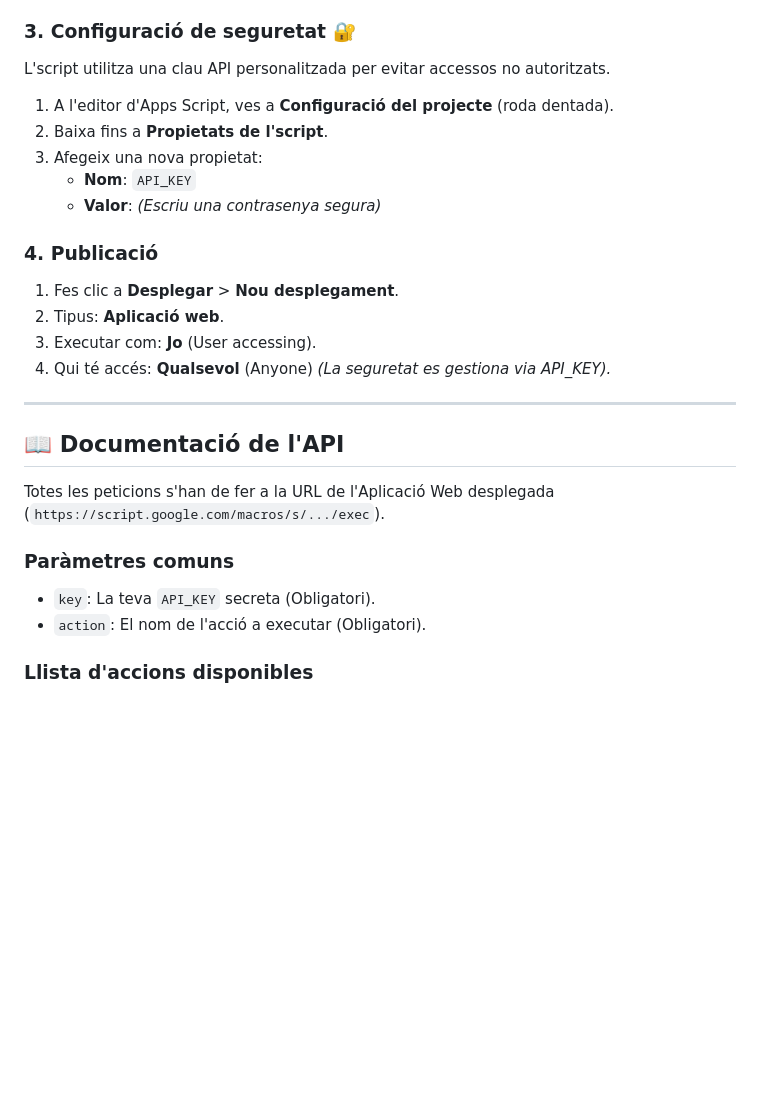
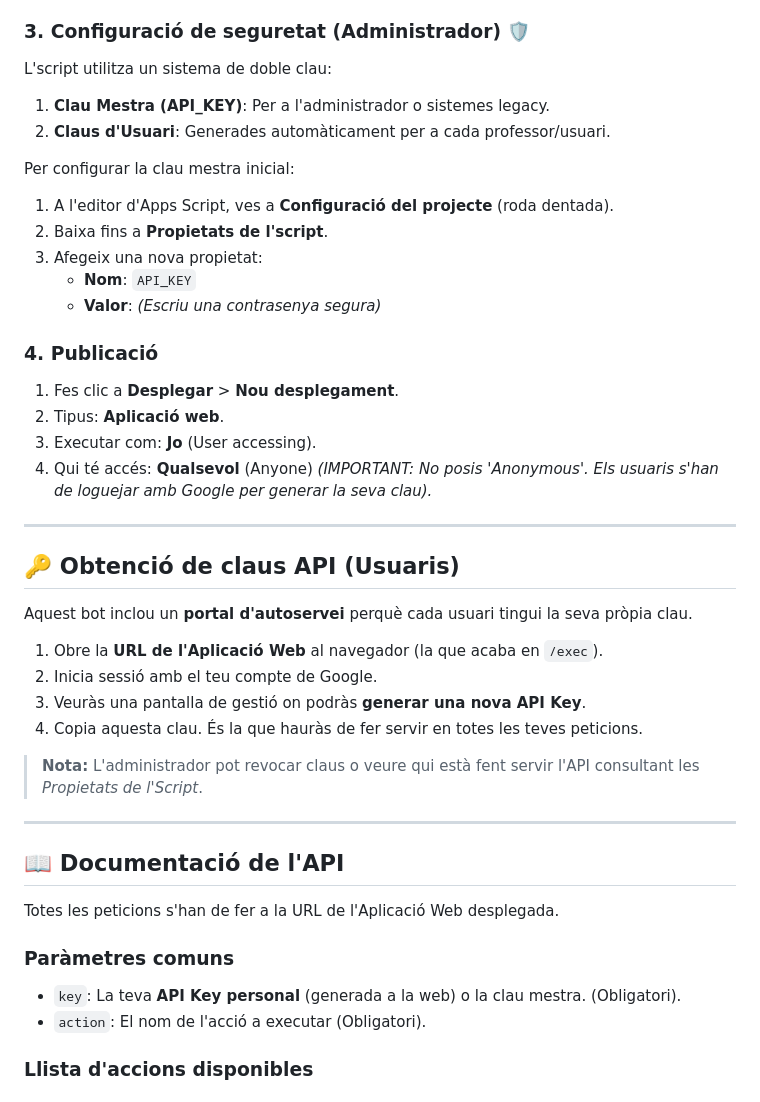
Before and after one commit to adriasantacreu/proxy-bot-classroom, a Markdown page: README.md, the part around the change. Rendered like a GitHub page; blank space fills up the shorter version.

Commit message:
docs: explain multi-user API key system and web portal access

```diff
--- a/README.md
+++ b/README.md
@@ -44,9 +44,12 @@ Aquest script actua com a intermediari (proxy) segur entre les teves aplicacions
 4.  Activa el servei avançat de **Google Classroom API**:
     *   Ves a "Serveis" (+), busca "Classroom" i afegeix-lo (versió v1).
 
-### 3. Configuració de seguretat 🔐
-L'script utilitza una clau API personalitzada per evitar accessos no autoritzats.
+### 3. Configuració de seguretat (Administrador) 🛡️
+L'script utilitza un sistema de doble clau:
+1.  **Clau Mestra (API_KEY)**: Per a l'administrador o sistemes legacy.
+2.  **Claus d'Usuari**: Generades automàticament per a cada professor/usuari.
 
+Per configurar la clau mestra inicial:
 1.  A l'editor d'Apps Script, ves a **Configuració del projecte** (roda dentada).
 2.  Baixa fins a **Propietats de l'script**.
 3.  Afegeix una nova propietat:
@@ -57,16 +60,29 @@ L'script utilitza una clau API personalitzada per evitar accessos no autoritzats
 1.  Fes clic a **Desplegar** > **Nou desplegament**.
 2.  Tipus: **Aplicació web**.
 3.  Executar com: **Jo** (User accessing).
-4.  Qui té accés: **Qualsevol** (Anyone) *(La seguretat es gestiona via API_KEY).*
+4.  Qui té accés: **Qualsevol** (Anyone) *(IMPORTANT: No posis 'Anonymous'. Els usuaris s'han de loguejar amb Google per generar la seva clau).*
+
+---
+
+## 🔑 Obtenció de claus API (Usuaris)
+
+Aquest bot inclou un **portal d'autoservei** perquè cada usuari tingui la seva pròpia clau.
+
+1.  Obre la **URL de l'Aplicació Web** al navegador (la que acaba en `/exec`).
+2.  Inicia sessió amb el teu compte de Google.
+3.  Veuràs una pantalla de gestió on podràs **generar una nova API Key**.
+4.  Copia aquesta clau. És la que hauràs de fer servir en totes les teves peticions.
+
+> **Nota:** L'administrador pot revocar claus o veure qui està fent servir l'API consultant les *Propietats de l'Script*.
 
 ---
 
 ## 📖 Documentació de l'API
 
-Totes les peticions s'han de fer a la URL de l'Aplicació Web desplegada (`https://script.google.com/macros/s/.../exec`).
+Totes les peticions s'han de fer a la URL de l'Aplicació Web desplegada.
 
 ### Paràmetres comuns
-*   `key`: La teva `API_KEY` secreta (Obligatori).
+*   `key`: La teva **API Key personal** (generada a la web) o la clau mestra. (Obligatori).
 *   `action`: El nom de l'acció a executar (Obligatori).
 
 ### Llista d'accions disponibles
```
